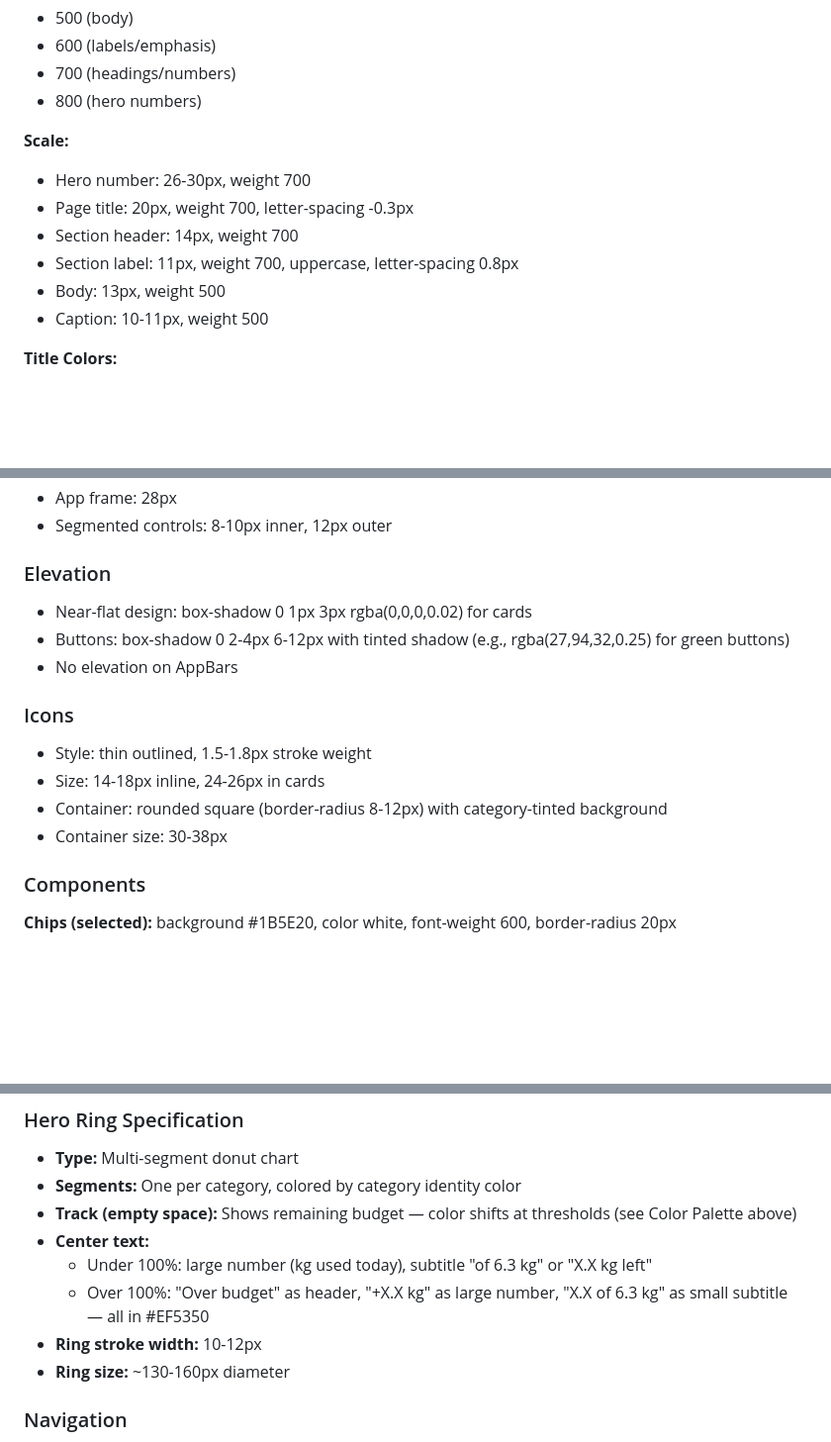
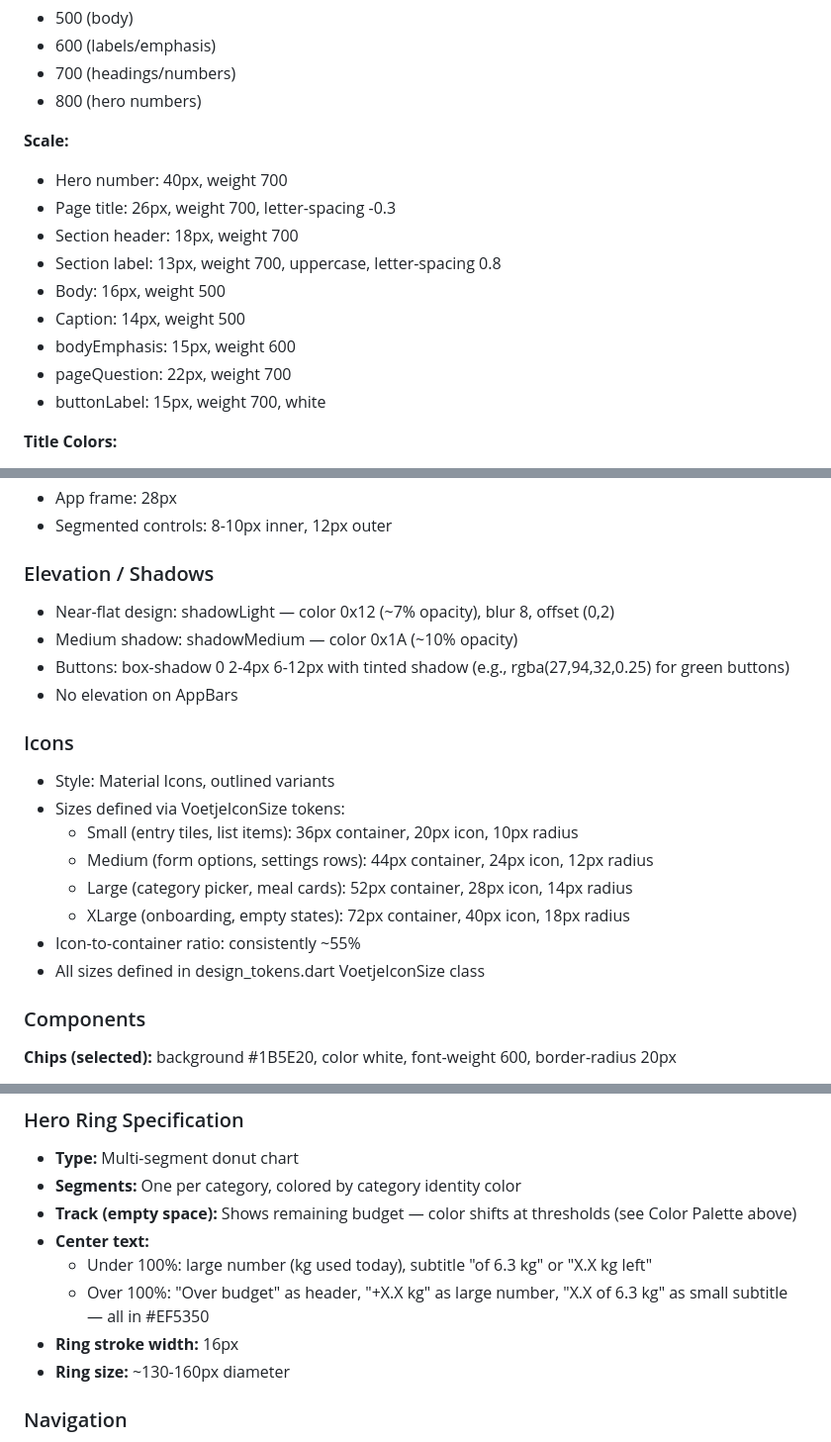
Before and after one commit to aswath-space/Voetje, a Markdown page: dev/ux-design.md, 3 parts joined by grey strips. Shown at 99% size. Rendered like a GitHub page; blank space fills up the shorter version.

Commit message:
docs: update ux-design, architecture, and README to match current codebase
Co-Authored-By: Claude Sonnet 4.6 <noreply@anthropic.com>

```diff
--- a/dev/ux-design.md
+++ b/dev/ux-design.md
@@ -35,12 +35,15 @@ This document is the canonical UX design reference for the Voetje carbon tracker
 - 800 (hero numbers)
 
 **Scale:**
-- Hero number: 26-30px, weight 700
-- Page title: 20px, weight 700, letter-spacing -0.3px
-- Section header: 14px, weight 700
-- Section label: 11px, weight 700, uppercase, letter-spacing 0.8px
-- Body: 13px, weight 500
-- Caption: 10-11px, weight 500
+- Hero number: 40px, weight 700
+- Page title: 26px, weight 700, letter-spacing -0.3
+- Section header: 18px, weight 700
+- Section label: 13px, weight 700, uppercase, letter-spacing 0.8
+- Body: 16px, weight 500
+- Caption: 14px, weight 500
+- bodyEmphasis: 15px, weight 600
+- pageQuestion: 22px, weight 700
+- buttonLabel: 15px, weight 700, white
 
 **Title Colors:**
 - Page titles: #1B5E20 (dark green)
@@ -102,18 +105,23 @@ This document is the canonical UX design reference for the Voetje carbon tracker
 - App frame: 28px
 - Segmented controls: 8-10px inner, 12px outer
 
-### Elevation
+### Elevation / Shadows
 
-- Near-flat design: box-shadow 0 1px 3px rgba(0,0,0,0.02) for cards
+- Near-flat design: shadowLight — color 0x12 (~7% opacity), blur 8, offset (0,2)
+- Medium shadow: shadowMedium — color 0x1A (~10% opacity)
 - Buttons: box-shadow 0 2-4px 6-12px with tinted shadow (e.g., rgba(27,94,32,0.25) for green buttons)
 - No elevation on AppBars
 
 ### Icons
 
-- Style: thin outlined, 1.5-1.8px stroke weight
-- Size: 14-18px inline, 24-26px in cards
-- Container: rounded square (border-radius 8-12px) with category-tinted background
-- Container size: 30-38px
+- Style: Material Icons, outlined variants
+- Sizes defined via VoetjeIconSize tokens:
+  - Small (entry tiles, list items): 36px container, 20px icon, 10px radius
+  - Medium (form options, settings rows): 44px container, 24px icon, 12px radius
+  - Large (category picker, meal cards): 52px container, 28px icon, 14px radius
+  - XLarge (onboarding, empty states): 72px container, 40px icon, 18px radius
+- Icon-to-container ratio: consistently ~55%
+- All sizes defined in design_tokens.dart VoetjeIconSize class
 
 ### Components
 
@@ -154,7 +162,7 @@ This document is the canonical UX design reference for the Voetje carbon tracker
 - **Center text:**
   - Under 100%: large number (kg used today), subtitle "of 6.3 kg" or "X.X kg left"
   - Over 100%: "Over budget" as header, "+X.X kg" as large number, "X.X of 6.3 kg" as small subtitle — all in #EF5350
-- **Ring stroke width:** 10-12px
+- **Ring stroke width:** 16px
 - **Ring size:** ~130-160px diameter
 
 ### Navigation
```
Also changed, not shown: README.md (+2 -2 lines), dev/architecture.md (+5 -8 lines).
